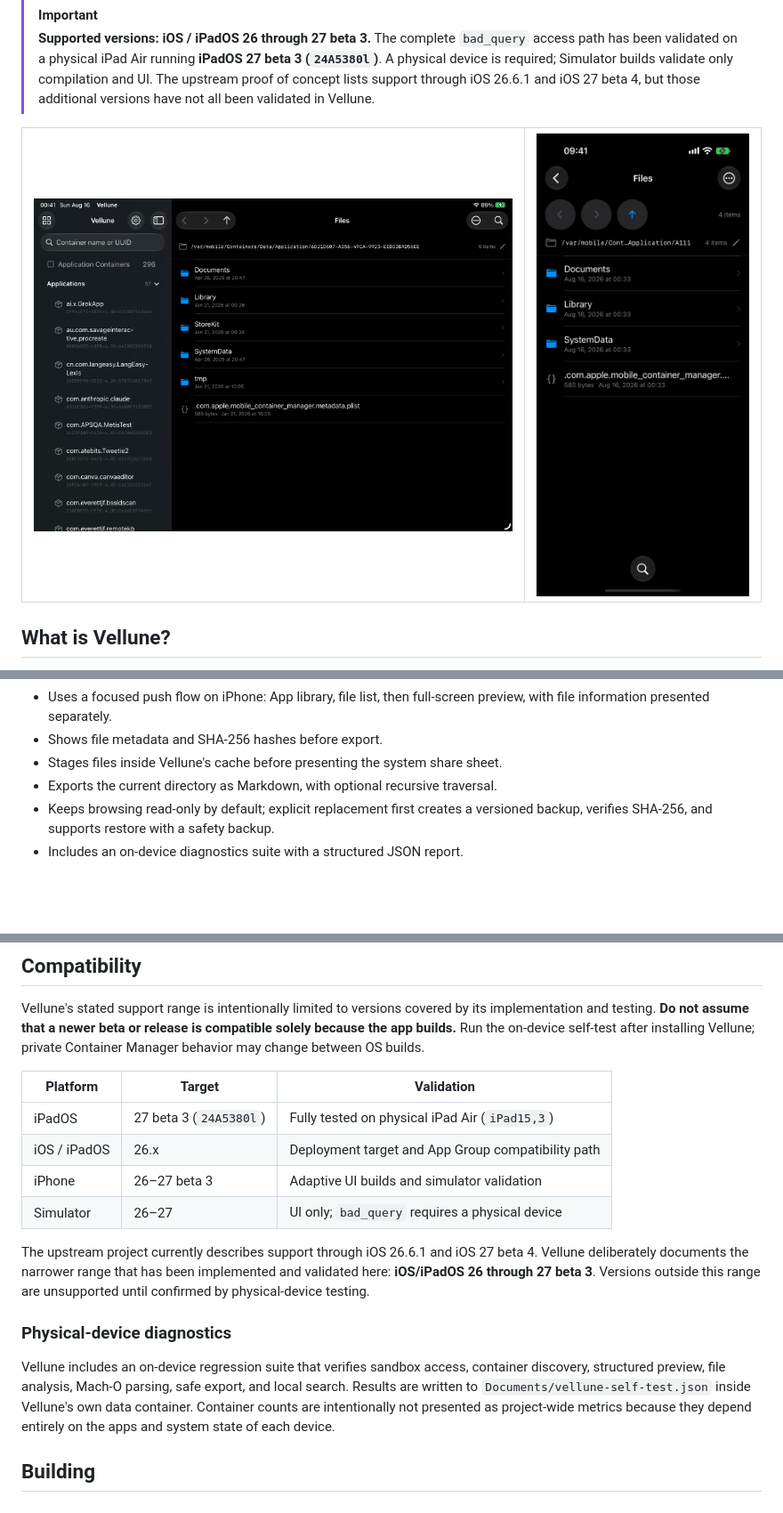
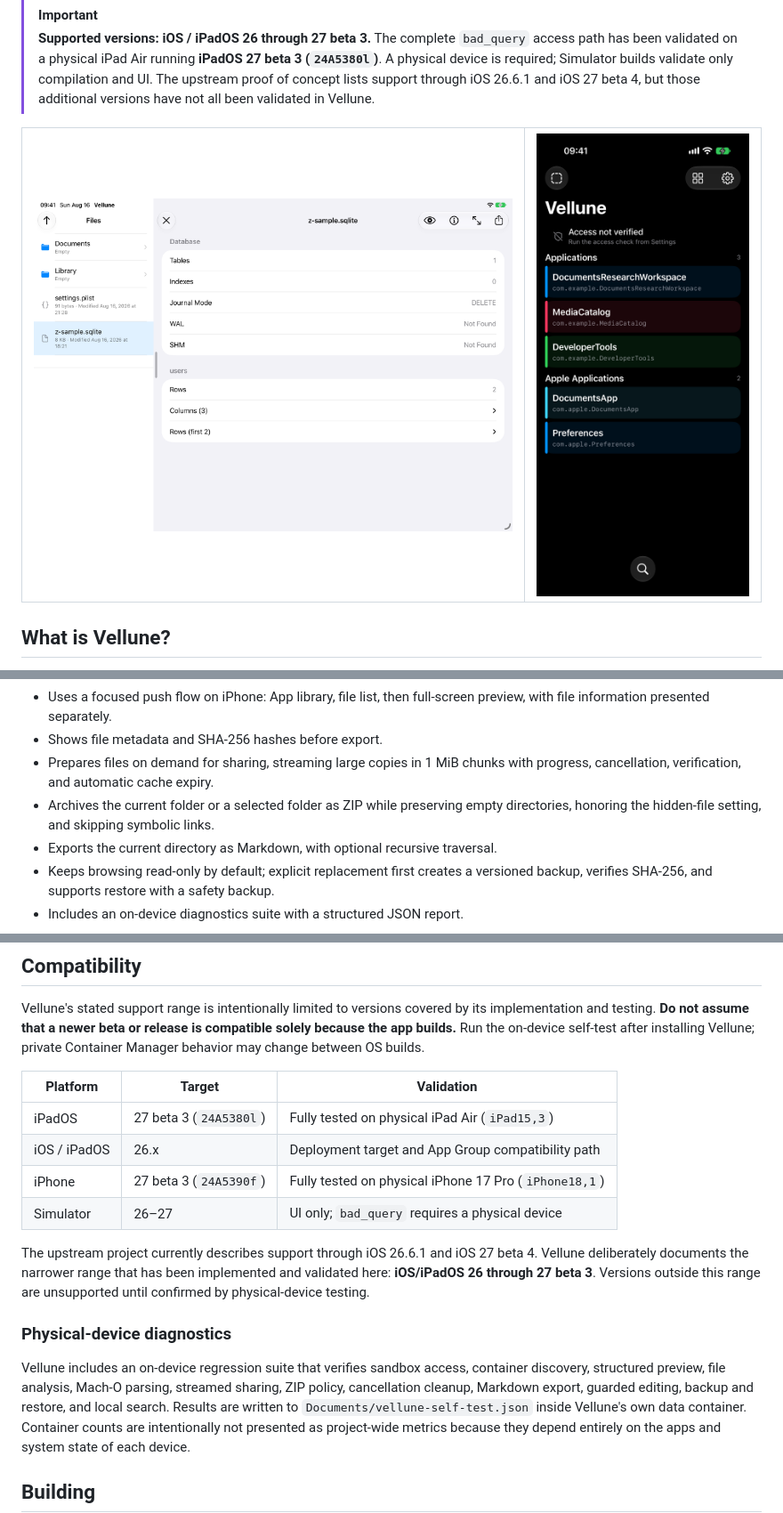
Before and after one commit to everettjf/veilpath, a Markdown page: README.md, 3 parts joined by grey strips. Shown at 89% size. Drawn GitHub-style; pictures changed too: docs/assets/ipad-ui.png, docs/assets/iphone-ui.png; blank space fills up the shorter version.

```diff
--- a/README.md
+++ b/README.md
@@ -70,7 +70,10 @@ sandbox boundary.
 - Uses a focused push flow on iPhone: App library, file list, then full-screen
   preview, with file information presented separately.
 - Shows file metadata and SHA-256 hashes before export.
-- Stages files inside Vellune's cache before presenting the system share sheet.
+- Prepares files on demand for sharing, streaming large copies in 1 MiB chunks
+  with progress, cancellation, verification, and automatic cache expiry.
+- Archives the current folder or a selected folder as ZIP while preserving empty
+  directories, honoring the hidden-file setting, and skipping symbolic links.
 - Exports the current directory as Markdown, with optional recursive traversal.
 - Keeps browsing read-only by default; explicit replacement first creates a
   versioned backup, verifies SHA-256, and supports restore with a safety backup.
@@ -88,7 +91,7 @@ builds.
 | --- | --- | --- |
 | iPadOS | 27 beta 3 (`24A5380l`) | Fully tested on physical iPad Air (`iPad15,3`) |
 | iOS / iPadOS | 26.x | Deployment target and App Group compatibility path |
-| iPhone | 26–27 beta 3 | Adaptive UI builds and simulator validation |
+| iPhone | 27 beta 3 (`24A5390f`) | Fully tested on physical iPhone 17 Pro (`iPhone18,1`) |
 | Simulator | 26–27 | UI only; `bad_query` requires a physical device |
 
 The upstream project currently describes support through iOS 26.6.1 and iOS
@@ -99,8 +102,9 @@ outside this range are unsupported until confirmed by physical-device testing.
 ### Physical-device diagnostics
 
 Vellune includes an on-device regression suite that verifies sandbox access,
-container discovery, structured preview, file analysis, Mach-O parsing, safe
-export, and local search. Results are written to
+container discovery, structured preview, file analysis, Mach-O parsing,
+streamed sharing, ZIP policy, cancellation cleanup, Markdown export, guarded
+editing, backup and restore, and local search. Results are written to
 `Documents/vellune-self-test.json` inside Vellune's own data container. Container
 counts are intentionally not presented as project-wide metrics because they
 depend entirely on the apps and system state of each device.
```
Also changed, not shown: README.zh-CN.md (+7 -3 lines), 3 other files.
